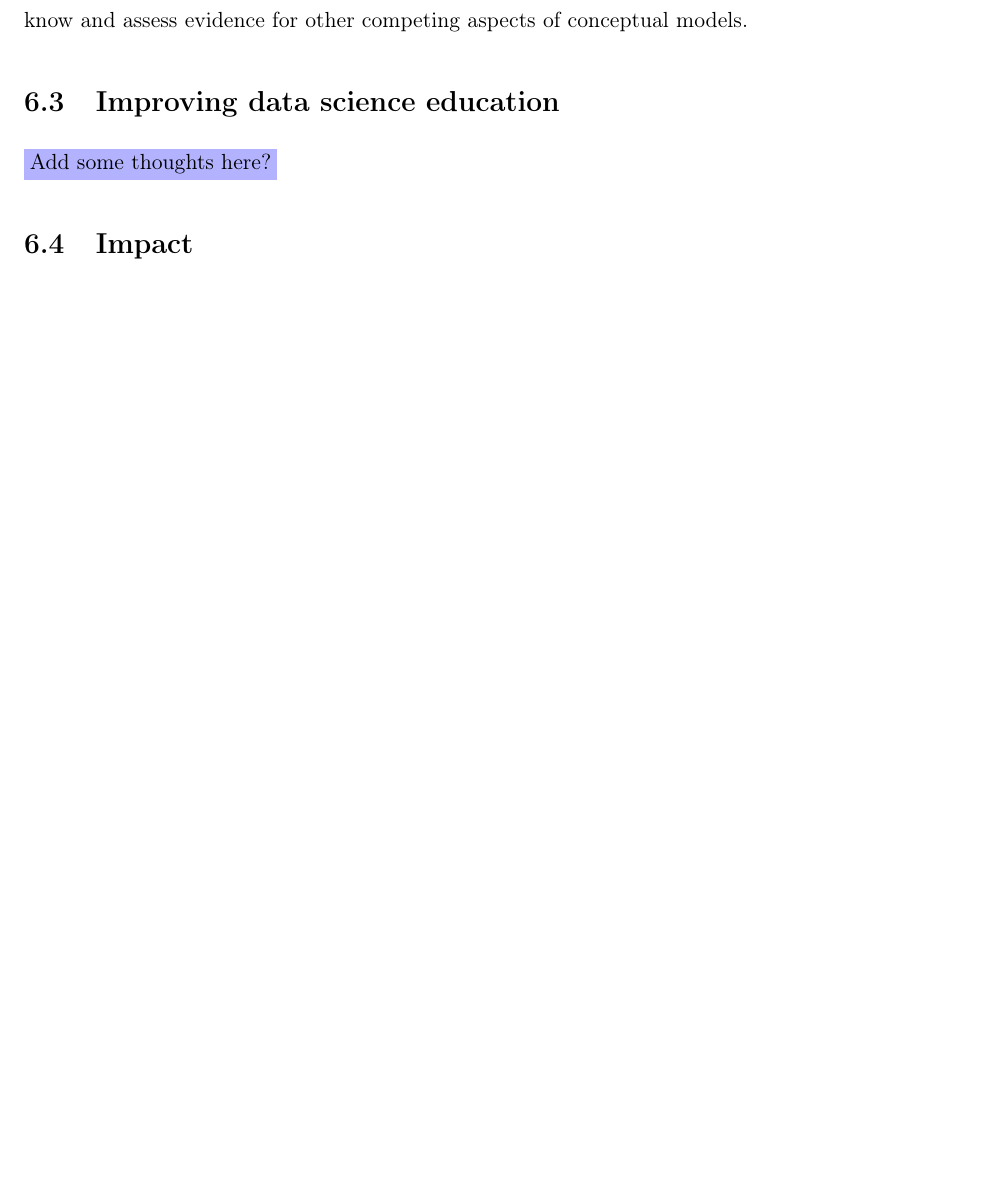
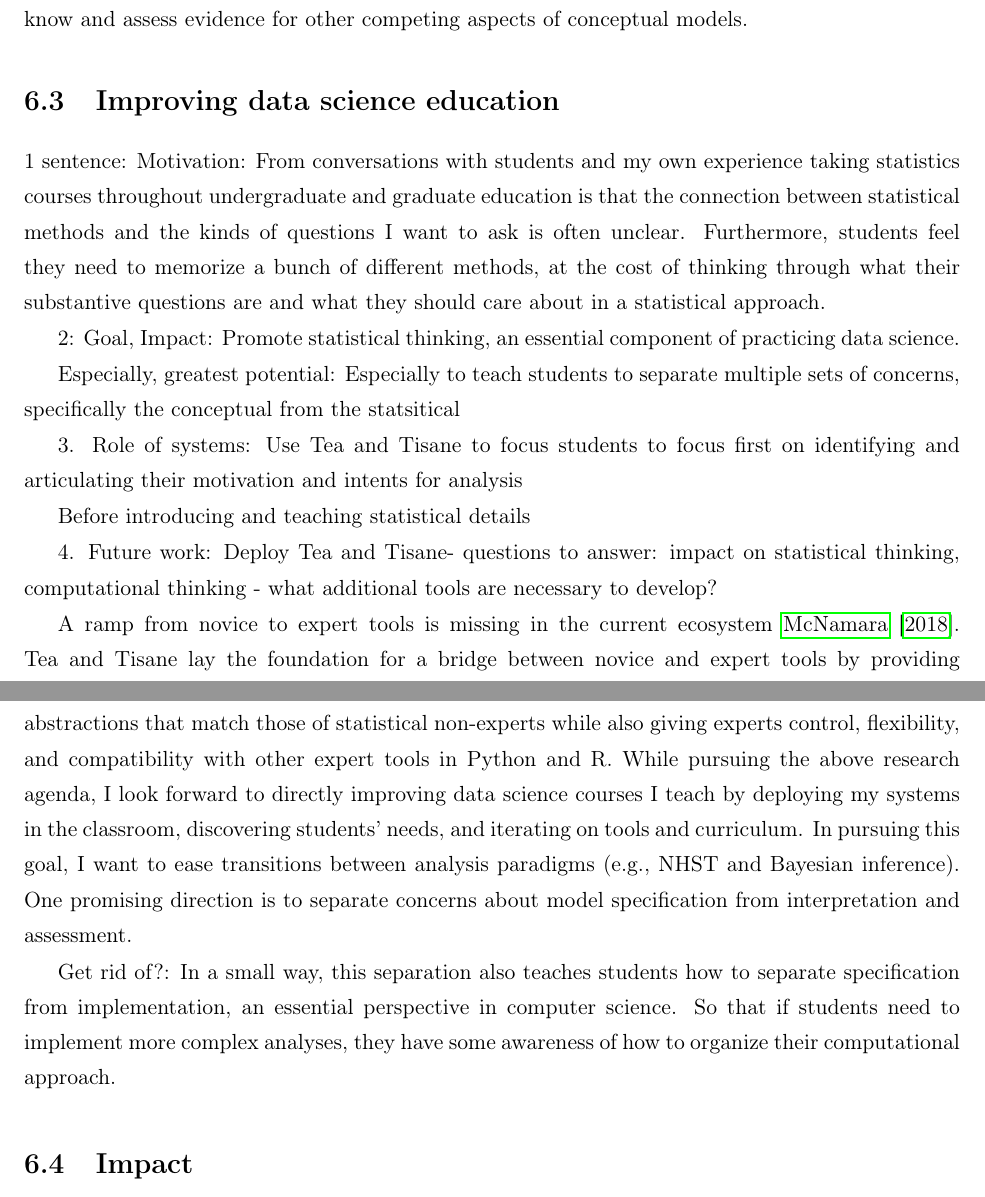
Before and after one commit to emjun/dissertation, a LaTeX thesis (dissertation.tex, which reads 10-conclusion.tex): part of page 112 of 128 before the commit and two parts of pages 112 and 113 of 128 after it, the two joined at a grey line, cut so that both start at the same text, the shorter picture padded with empty space. Compiled offline with pdfLaTeX.

Commit message:
Add outline and bits for new future work direction in data science education

```diff
--- a/10-conclusion.tex
+++ b/10-conclusion.tex
@@ -452,7 +452,46 @@ need for human-centered methods to design DSLs
 \end{comment}
 
 \section{Improving data science education}
-\ej{Add some thoughts here?}
+
+1 sentence: Motivation: From conversations with students and my own experience taking statistics courses
+throughout undergraduate and graduate education is that the connection between
+statistical methods and the kinds of questions I want to ask is often unclear.
+Furthermore, students feel they need to memorize a bunch of different methods,
+at the cost of thinking through what their substantive questions are and what
+they should care about in a statistical approach.
+
+2: Goal, Impact: Promote statistical thinking, an essential component of practicing data science.
+
+Especially, greatest potential: Especially to teach students to separate
+multiple sets of concerns, specifically the conceptual from the statsitical
+
+3. Role of systems: Use \tea and \tisane to focus students to focus first on identifying and
+articulating their motivation and intents for analysis
+
+Before introducing and teaching statistical details
+
+4. Future work: Deploy \tea and \tisane
+- questions to answer: impact on statistical thinking, computational thinking
+- what additional tools are necessary to develop?
+
+A ramp from novice to expert
+tools is missing in the current ecosystem~\cite{mcnamara2018keyAttributes}. Tea
+and Tisane lay the foundation for a bridge between novice and expert tools by
+providing abstractions that match those of statistical non-experts while also
+giving experts control, flexibility, and compatibility with other expert tools
+in Python and R. While pursuing the above research agenda, I look forward to
+directly improving data science courses I teach by deploying my systems in the
+classroom, discovering students' needs, and iterating on tools and curriculum.
+In pursuing this goal, I want to ease
+transitions between analysis paradigms (e.g., NHST and Bayesian inference). One
+promising direction is to separate concerns about model specification from
+interpretation and assessment.
+
+
+Get rid of?: In a small way, this separation also teaches students how to separate
+specification from implementation, an essential perspective in computer science.
+So that if students need to implement more complex analyses, they have some
+awareness of how to organize their computational approach.
 
 
 \section{Impact}
```
Also changed, not shown: references.bib (+8 -0 lines), dissertation.bbl, 5 other files.
